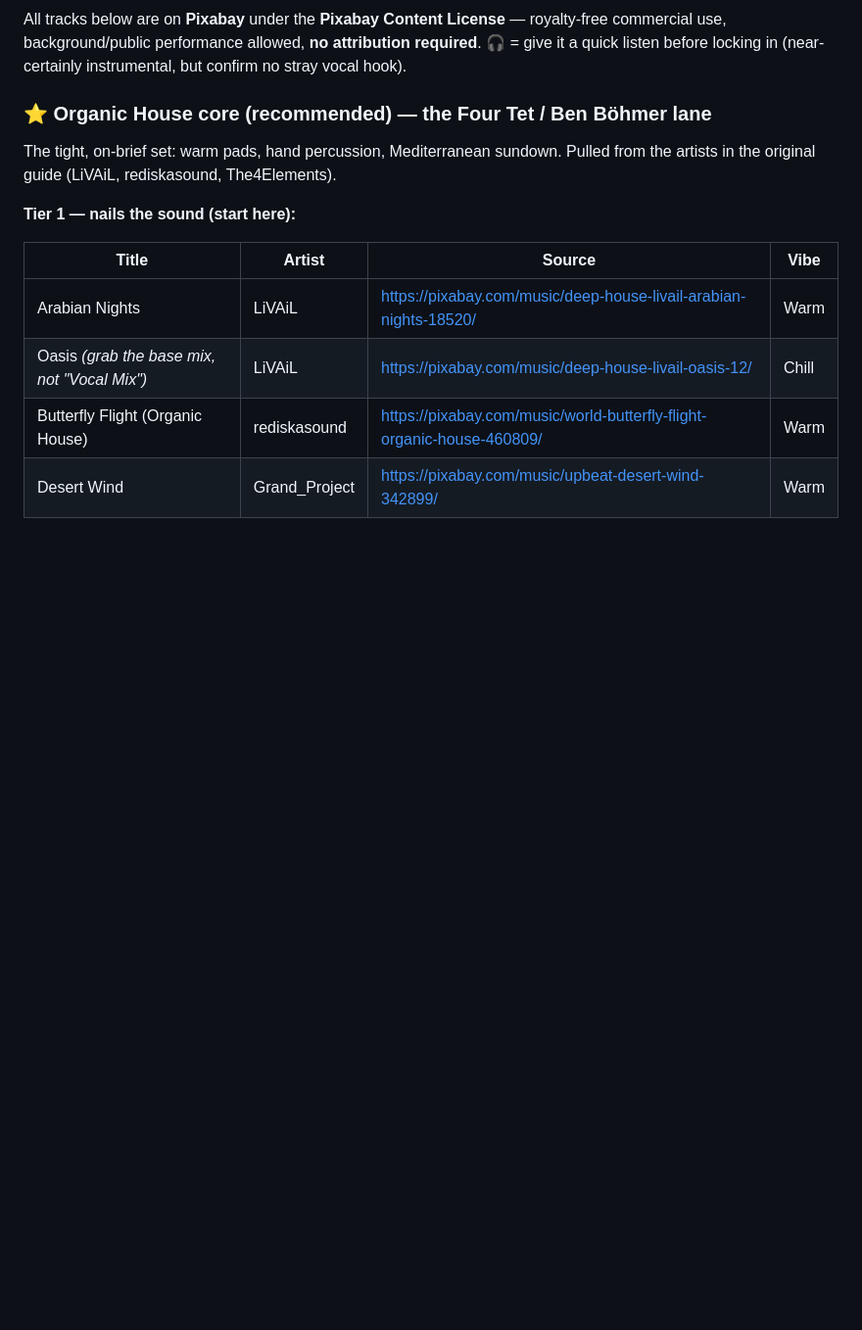
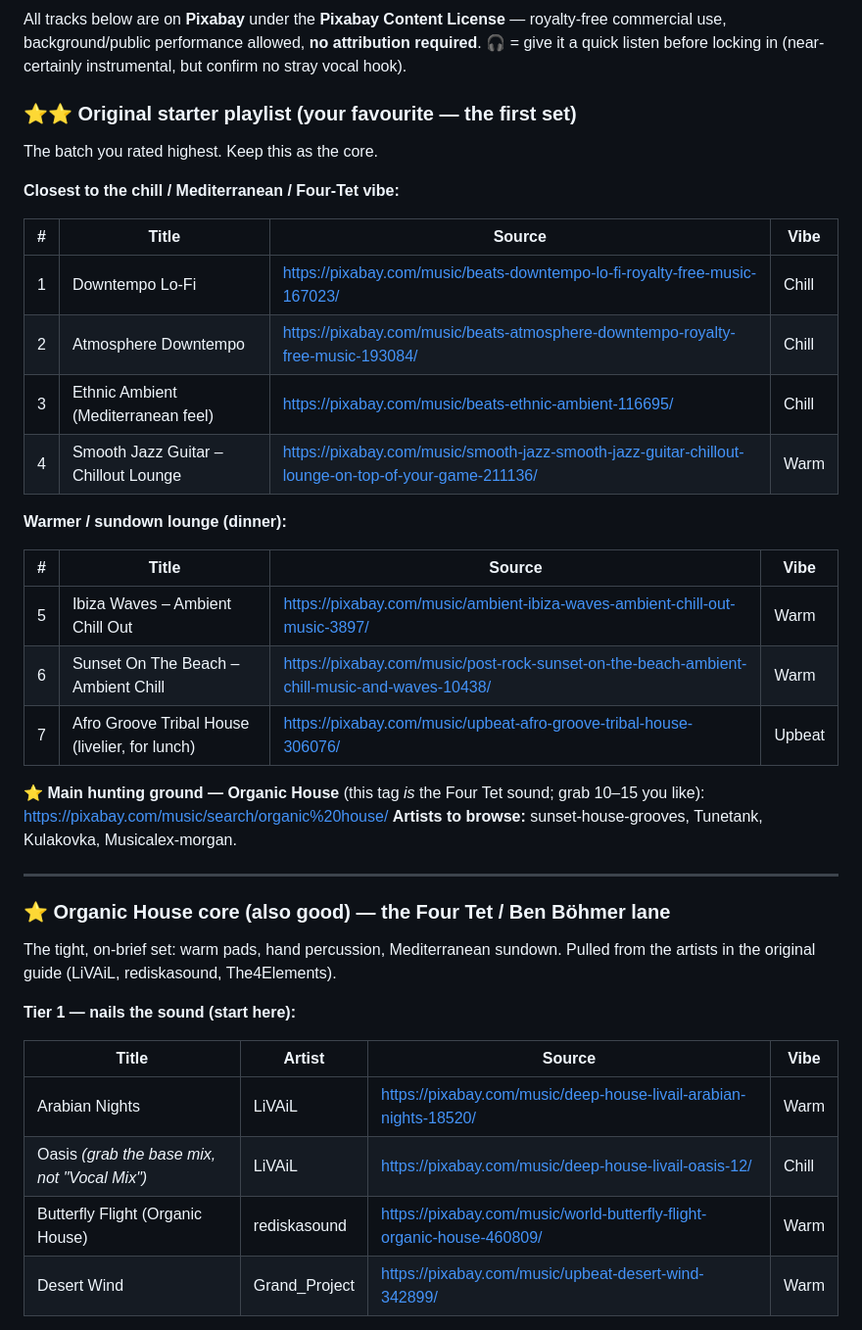
Before and after one commit to akinaykenar-design/restaurant-music, a Markdown page: TRACKLIST.md, the part around the change. Shown at 98% size. Rendered like a GitHub page; blank space fills up the shorter version.

Commit message:
Pin the original starter playlist at the top of the tracklist
Restore the first curated Pixabay starter set (the owner's favourite) as the
top recommended batch, above the later Organic House list.

Co-Authored-By: Claude Opus 4.8 <noreply@anthropic.com>
Claude-Session: https://claude.ai/code/session_01Auu5FtnEi8f2oCRFmBoX6D

```diff
--- a/TRACKLIST.md
+++ b/TRACKLIST.md
@@ -56,7 +56,34 @@ royalty-free commercial use, background/public performance allowed, **no
 attribution required**. 🎧 = give it a quick listen before locking in (near-certainly
 instrumental, but confirm no stray vocal hook).
 
-### ⭐ Organic House core (recommended) — the Four Tet / Ben Böhmer lane
+### ⭐⭐ Original starter playlist (your favourite — the first set)
+
+The batch you rated highest. Keep this as the core.
+
+**Closest to the chill / Mediterranean / Four-Tet vibe:**
+
+| # | Title | Source | Vibe |
+|---|---|---|---|
+| 1 | Downtempo Lo-Fi | https://pixabay.com/music/beats-downtempo-lo-fi-royalty-free-music-167023/ | Chill |
+| 2 | Atmosphere Downtempo | https://pixabay.com/music/beats-atmosphere-downtempo-royalty-free-music-193084/ | Chill |
+| 3 | Ethnic Ambient (Mediterranean feel) | https://pixabay.com/music/beats-ethnic-ambient-116695/ | Chill |
+| 4 | Smooth Jazz Guitar – Chillout Lounge | https://pixabay.com/music/smooth-jazz-smooth-jazz-guitar-chillout-lounge-on-top-of-your-game-211136/ | Warm |
+
+**Warmer / sundown lounge (dinner):**
+
+| # | Title | Source | Vibe |
+|---|---|---|---|
+| 5 | Ibiza Waves – Ambient Chill Out | https://pixabay.com/music/ambient-ibiza-waves-ambient-chill-out-music-3897/ | Warm |
+| 6 | Sunset On The Beach – Ambient Chill | https://pixabay.com/music/post-rock-sunset-on-the-beach-ambient-chill-music-and-waves-10438/ | Warm |
+| 7 | Afro Groove Tribal House (livelier, for lunch) | https://pixabay.com/music/upbeat-afro-groove-tribal-house-306076/ | Upbeat |
+
+**⭐ Main hunting ground — Organic House** (this tag *is* the Four Tet sound;
+grab 10–15 you like): https://pixabay.com/music/search/organic%20house/
+**Artists to browse:** sunset-house-grooves, Tunetank, Kulakovka, Musicalex-morgan.
+
+---
+
+### ⭐ Organic House core (also good) — the Four Tet / Ben Böhmer lane
 
 The tight, on-brief set: warm pads, hand percussion, Mediterranean sundown.
 Pulled from the artists in the original guide (LiVAiL, rediskasound, The4Elements).
```
